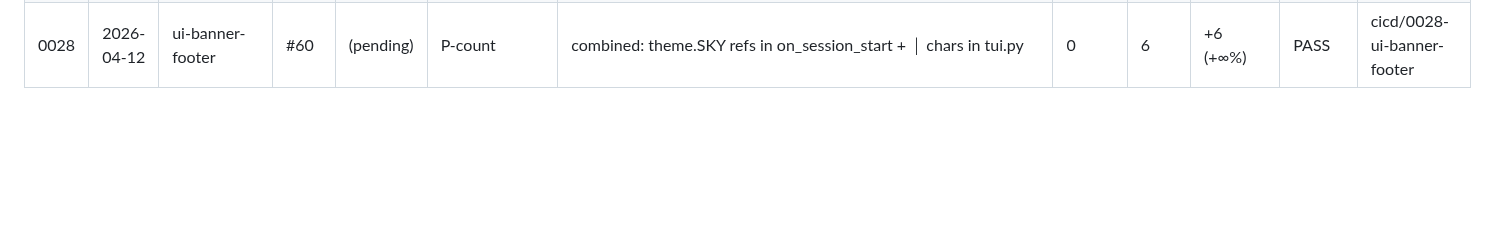
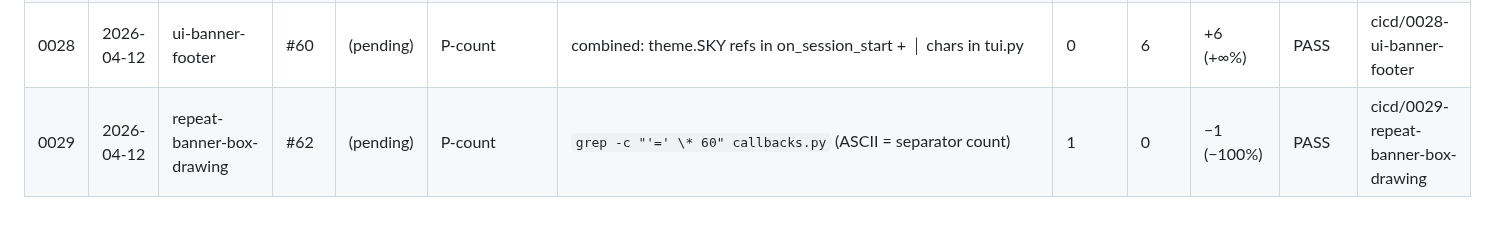
Before and after one commit to mblakemore/agent, a Markdown page: plan/CICD/progress.md, the part around the change. Drawn GitHub-style; blank space fills up the shorter version.

Commit message:
CICD 0029 (#62): record plan, results, and progress for repeat-banner-box-drawing
- plan/CICD/improvements/0029-repeat-banner-box-drawing.md
- plan/CICD/improvements/0029-repeat-banner-box-drawing.results.md
- plan/CICD/progress.md: append row 0029

```diff
--- a/plan/CICD/progress.md
+++ b/plan/CICD/progress.md
@@ -34,3 +34,4 @@ Running record of improvement cycles. Each row is one end-to-end loop
 | 0026 | 2026-04-11 | config-toplevel-merge | #56 | #57 | P-count | top-level user config keys loadable by `_load_config()` (0→2) + test count (140→144) | 0 | 2 | +2 (+100%) | PASS | cicd/0026-config-toplevel-merge |
 | 0027 | 2026-04-11 | file-blocked-write-append-delete | #58 | #59 | P-count | `grep -c 'if p.name in _BLOCKED_FILENAMES' tools/file.py` (guarded actions: read-only → read+write+append+delete) | 1 | 4 | +3 (+300%) | PASS | cicd/0027-file-blocked-write-append-delete |
 | 0028 | 2026-04-12 | ui-banner-footer | #60 | (pending) | P-count | combined: theme.SKY refs in on_session_start + │ chars in tui.py | 0 | 6 | +6 (+∞%) | PASS | cicd/0028-ui-banner-footer |
+| 0029 | 2026-04-12 | repeat-banner-box-drawing | #62 | (pending) | P-count | `grep -c "'=' \* 60" callbacks.py` (ASCII = separator count) | 1 | 0 | −1 (−100%) | PASS | cicd/0029-repeat-banner-box-drawing |
```
Also changed, not shown: 2 other files.
